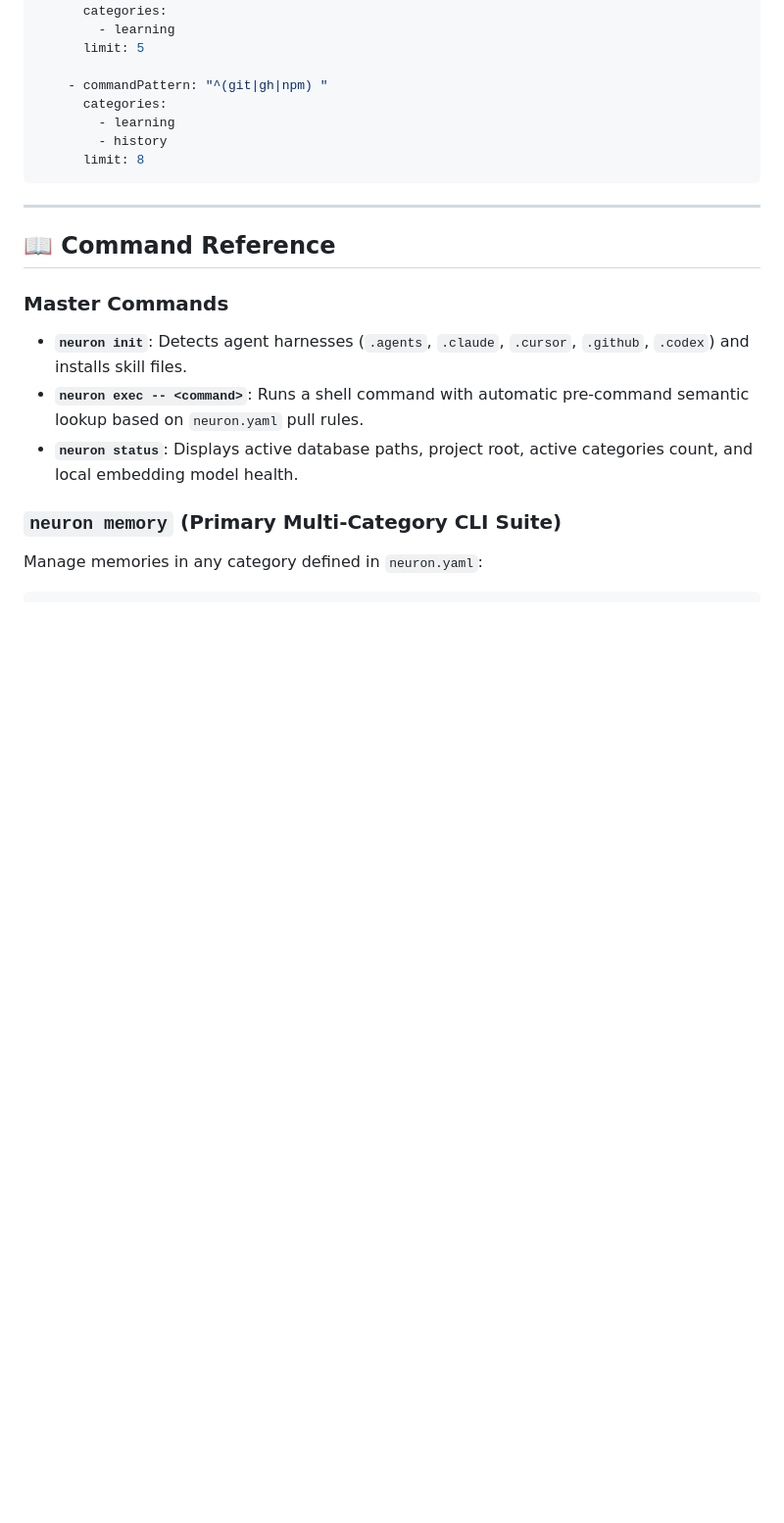
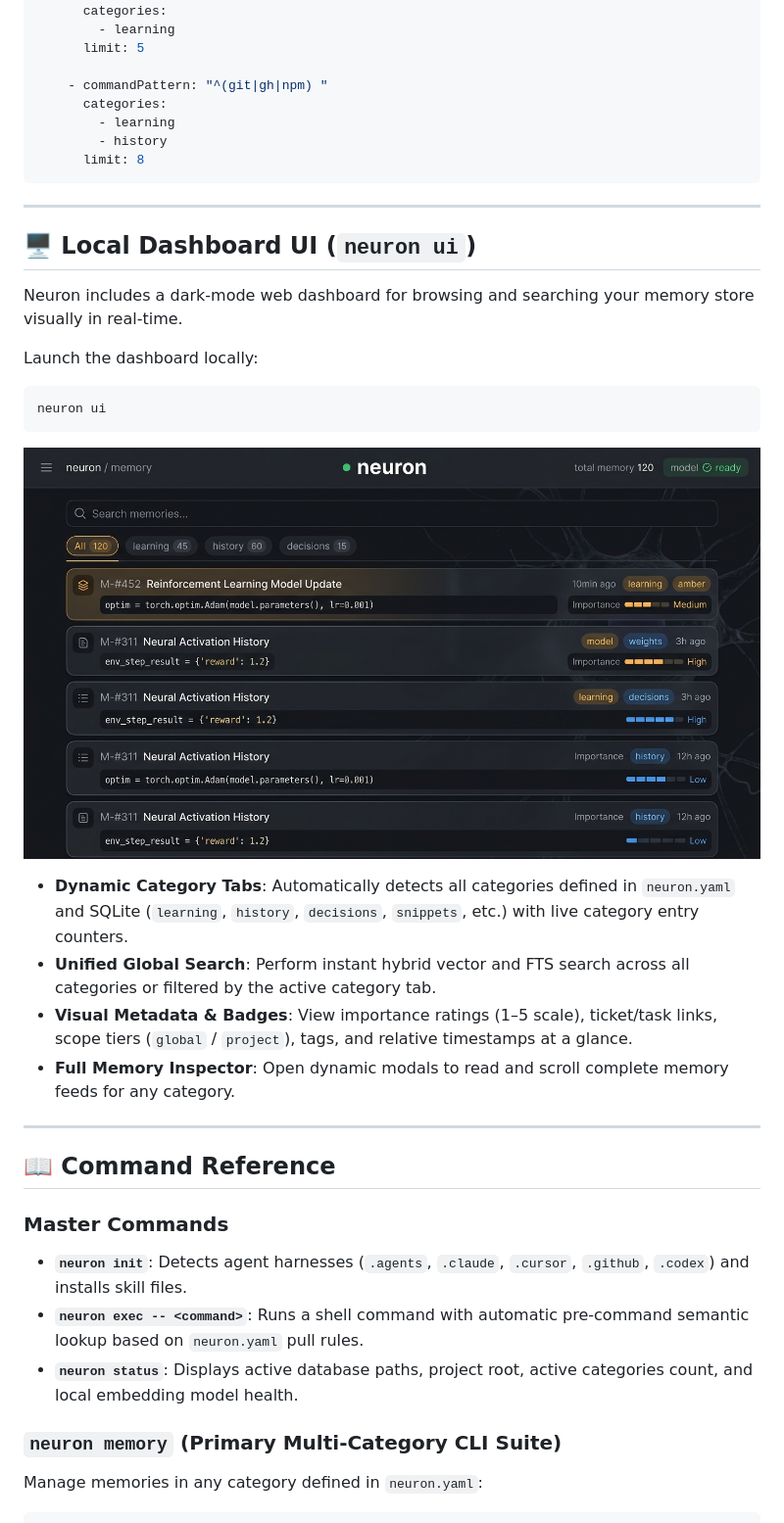
Before and after one commit to kovartravis/neuron, a Markdown page: README.md, the part around the change. Shown: that part at 98% size. Rendered like a GitHub page; pictures changed too: docs/images/dashboard.png (added); blank space fills up the shorter version.

Commit message:
docs: update README with UI dashboard section and screenshot

````diff
--- a/README.md
+++ b/README.md
@@ -141,6 +141,24 @@ pullRules:
 
 ---
 
+## 🖥️ Local Dashboard UI (`neuron ui`)
+
+Neuron includes a dark-mode web dashboard for browsing and searching your memory store visually in real-time.
+
+Launch the dashboard locally:
+```bash
+neuron ui
+```
+
+![Neuron Dashboard UI](docs/images/dashboard.png)
+
+* **Dynamic Category Tabs**: Automatically detects all categories defined in `neuron.yaml` and SQLite (`learning`, `history`, `decisions`, `snippets`, etc.) with live category entry counters.
+* **Unified Global Search**: Perform instant hybrid vector and FTS search across all categories or filtered by the active category tab.
+* **Visual Metadata & Badges**: View importance ratings (1–5 scale), ticket/task links, scope tiers (`global` / `project`), tags, and relative timestamps at a glance.
+* **Full Memory Inspector**: Open dynamic modals to read and scroll complete memory feeds for any category.
+
+---
+
 ## 📖 Command Reference
 
 ### Master Commands
````
Also changed, not shown: 1 other file.
